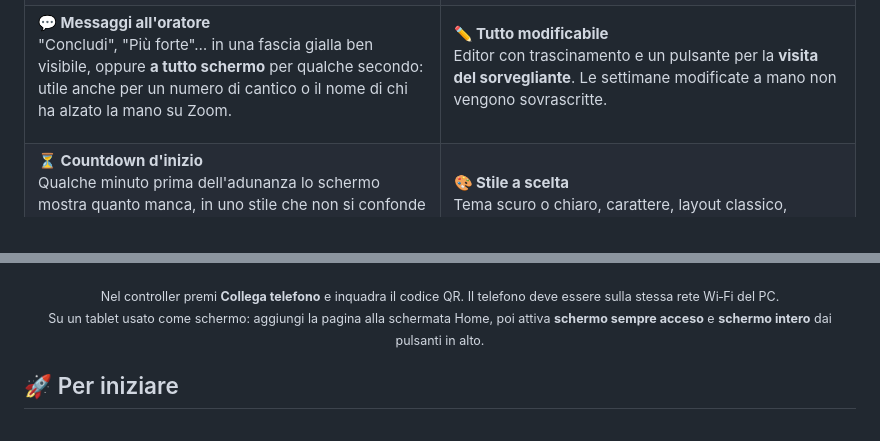
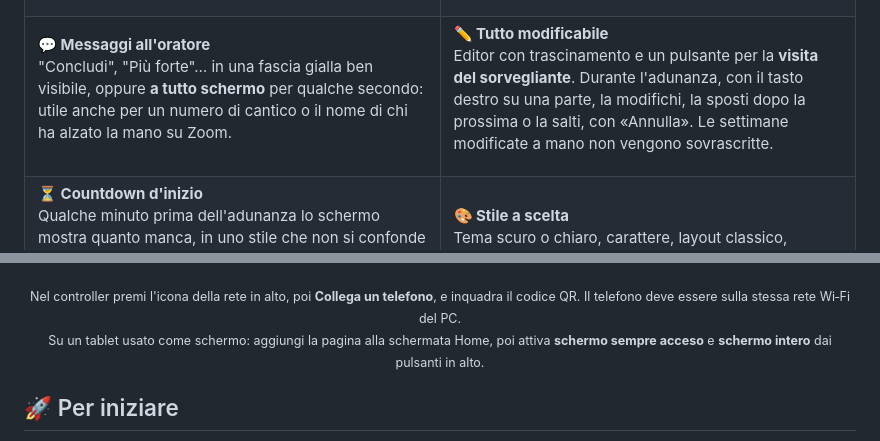
Before and after one commit to Lomme89/timersala, a Markdown page: README.md, 2 parts joined by grey strips. Rendered like a GitHub page.

Commit message:
README: rete nell'intestazione e menu della parte
Co-Authored-By: Claude Opus 5.5 <noreply@anthropic.com>
Claude-Session: https://claude.ai/code/session_017n86YY5cqTymaAK9Ukupaf

```diff
--- a/README.md
+++ b/README.md
@@ -62,7 +62,7 @@ Il timer in tempo reale su qualsiasi dispositivo della rete. Con un codice QR e
 <td valign="top">
 
 **✏️ Tutto modificabile**<br>
-Editor con trascinamento e un pulsante per la **visita del sorvegliante**. Le settimane modificate a mano non vengono sovrascritte.
+Editor con trascinamento e un pulsante per la **visita del sorvegliante**. Durante l'adunanza, con il tasto destro su una parte, la modifichi, la sposti dopo la prossima o la salti, con «Annulla». Le settimane modificate a mano non vengono sovrascritte.
 
 </td>
 </tr>
@@ -146,7 +146,7 @@ Avvia di nuovo = parti subito. **Esc** annulla l'attesa o, nei primi secondi, un
   <img src="docs/images/telefono-v2.png" alt="Pagina web di controllo sul telefono: comandi, programma e messaggi" width="70%">
 </p>
 
-<p align="center"><sub>Nel controller premi <b>Collega telefono</b> e inquadra il codice QR. Il telefono deve essere sulla stessa rete Wi‑Fi del PC.<br>
+<p align="center"><sub>Nel controller premi l'icona della rete in alto, poi <b>Collega un telefono</b>, e inquadra il codice QR. Il telefono deve essere sulla stessa rete Wi‑Fi del PC.<br>
   Su un tablet usato come schermo: aggiungi la pagina alla schermata Home, poi attiva <b>schermo sempre acceso</b> e <b>schermo intero</b> dai pulsanti in alto.</sub></p>
 
 ## 🚀 Per iniziare
```
